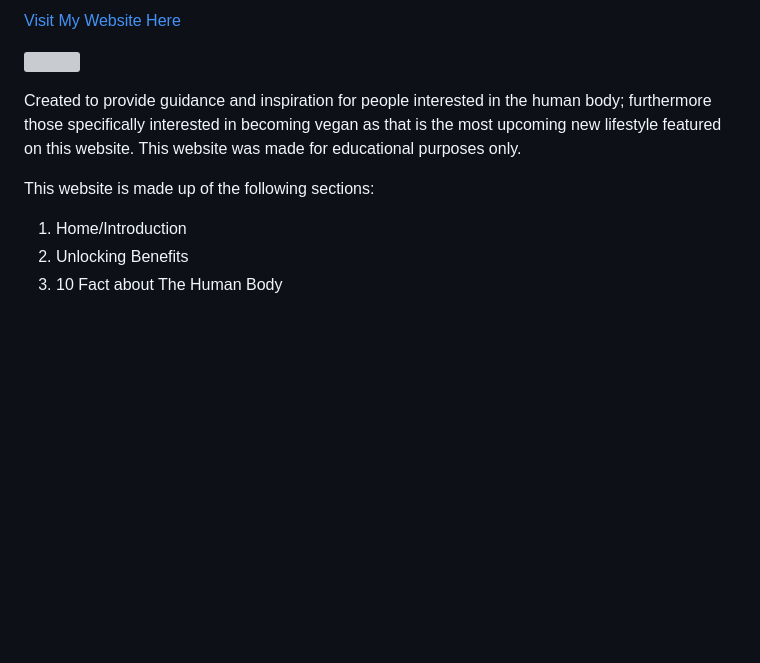
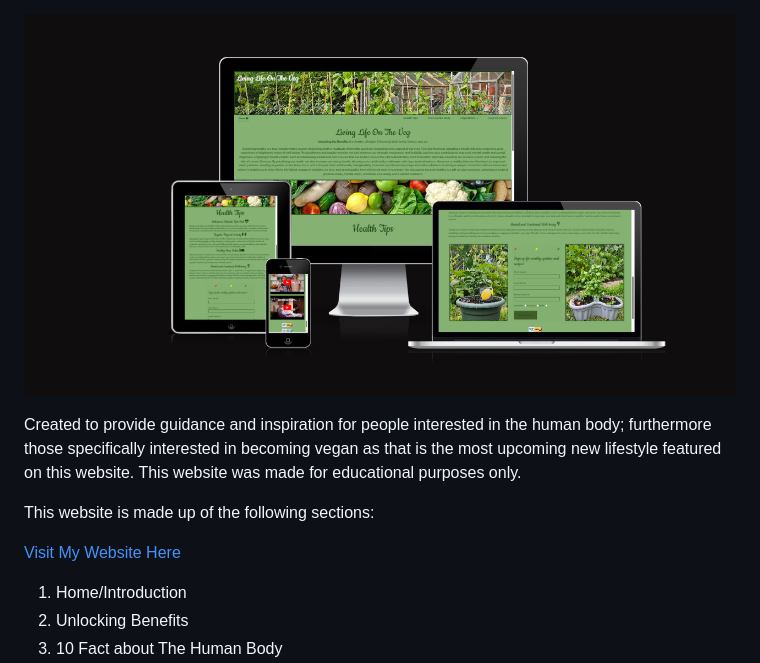
Before and after one commit to TechsAvey2024/Living-Life-On-The-Veg, a Markdown page: README.md, the part around the change. Rendered like a GitHub page; pictures changed too: assets/images/Screenshot-resposive.png (added); blank space fills up the shorter version; grey boxes are pictures that could not be loaded.

```diff
--- a/README.md
+++ b/README.md
@@ -1,12 +1,14 @@
-
-[Visit My Website Here](https://rickylambert87.github.io/Project-1/)
 
 
-![](assets/images/amiresponsive_image.png)
+
+
+![](assets/images/Screenshot-resposive.png)
 
 Created to provide guidance and inspiration for people interested in the human body; furthermore those specifically interested in becoming vegan as that is the most upcoming new lifestyle featured on this website. This website was made for educational purposes only.
 
 This website is made up of the following sections:
+
+[Visit My Website Here](https://rickylambert87.github.io/Project-1/)
 
 1. Home/Introduction
 2. Unlocking Benefits
```
Also changed, not shown: 1 other file.
